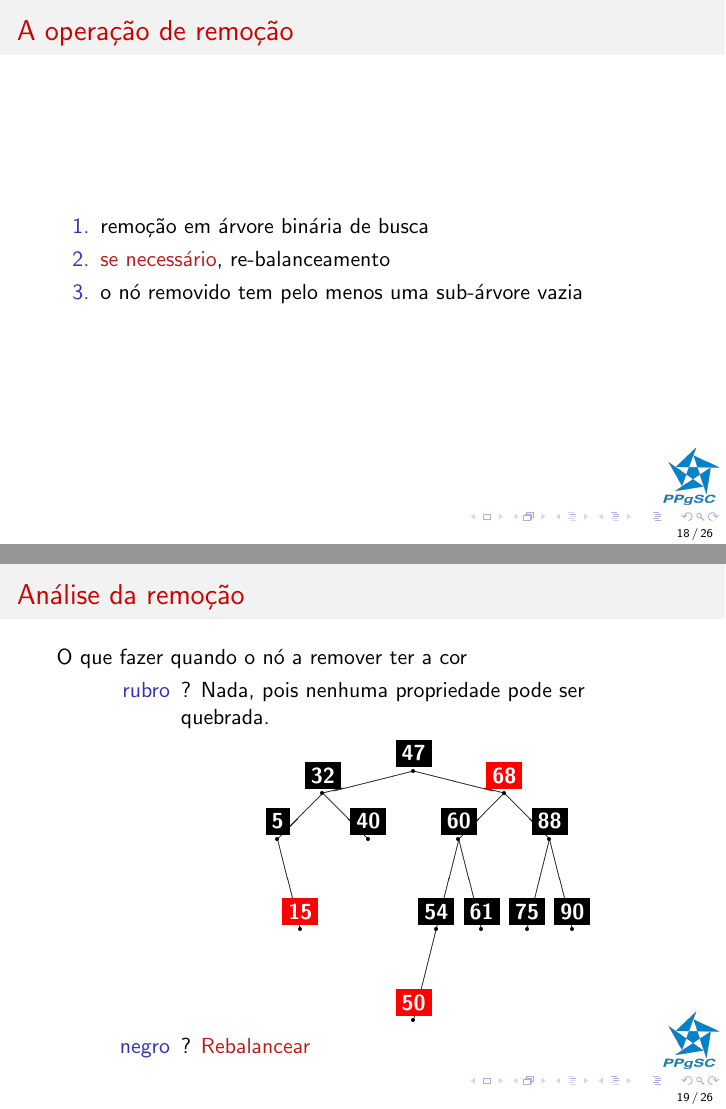
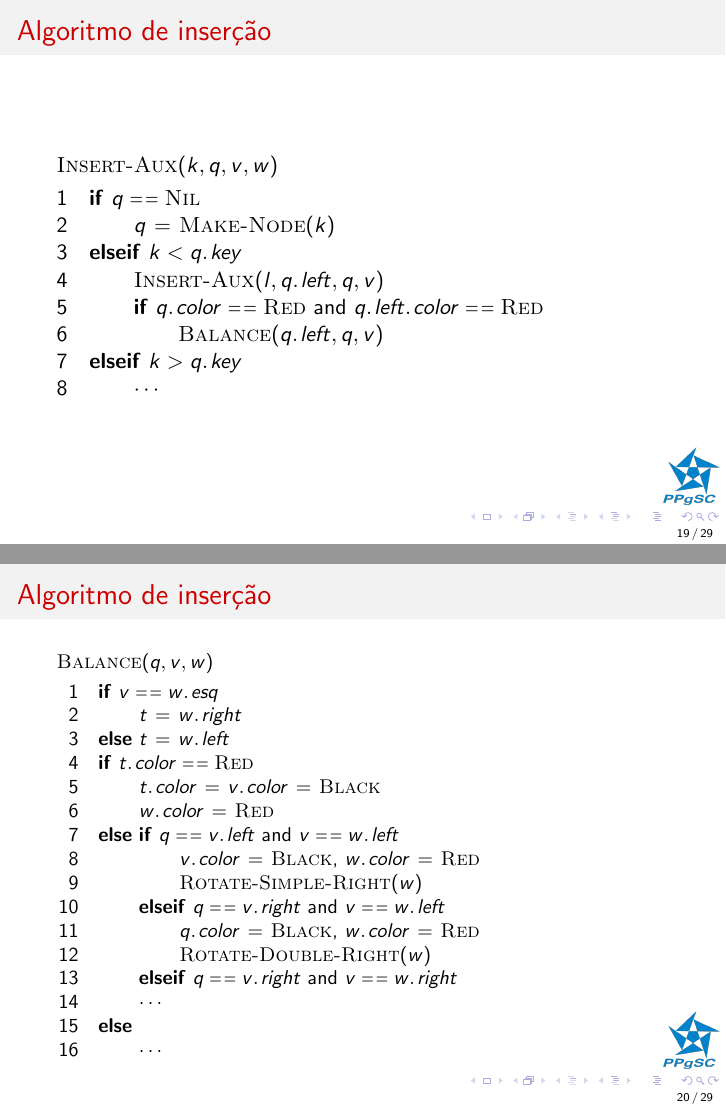
Before and after one commit to DavidDeharbe/dim0806-20151, LaTeX slides (slides/aula18.tex): pages 22 and 26 of 34 before the commit and pages 23 and 24 of 38 after it, joined at a grey line. Compiled offline with pdfLaTeX.

Commit message:
mistakes fixed. added algorithm for ARN insertion.

```diff
--- a/slides/aula18.tex
+++ b/slides/aula18.tex
@@ -431,6 +430,7 @@ Propriedade 2: qual cor escolher para o novo nó?
+\item a cor defaut é rubro: $\attrib{q}{color} \gets \const{Red}$
 
 \item após a inserção, a raiz é atribuída a cor negro
-$\attrib{root}{col} \gets \const{Black}$
+$\attrib{root}{color} \gets \const{Black}$
 
 \end{itemize}
 
@@ -483,3 +497,6 @@ $\attrib{t}{col} \isequal \const{Red}$
+\frametitle{O caso $\attrib{t}{color} \isequal \const{Red}$}
+
+$\attrib{t}{color} \isequal \const{Red}$
 
 \begin{itemize}
 
@@ -578,9 +595,9 @@ $\attrib{t}{col} \isequal \const{Red}$
 
 \begin{frame}
 
-\frametitle{O caso $\attrib{t}{col} \isequal \const{Red}$}
+\frametitle{O caso $\attrib{t}{color} \isequal \const{Red}$}
 
-$\attrib{t}{col} \isequal \const{Red}$
+$\attrib{t}{color} \isequal \const{Red}$
 
 \begin{center}
 \begin{tabular}{ccc}
@@ -852,6 +869,62 @@ rotação dupla a direita + inversão cores de $q$ e $w$
 \end{frame}
 
 \begin{frame}
+\frametitle{Algoritmo de inserção}
+\begin{codebox}
+\Procname{$\proc{Insert-Aux}(k, q, v, w)$}
+\li \If $q \isequal \const{Nil}$
+\li \Then
+      $q \gets \proc{Make-Node}(k)$
+\li \ElseIf $k < \attrib{q}{key}$
+\li \Then
+      $\proc{Insert-Aux}(l, \attrib{q}{left}, q, v)$
+\li   \If $\attrib{q}{color} \isequal \const{Red}$ and $\attrib{\attrib{q}{left}}{color} \isequal \const{Red}$
+\li   \Then
+        $\proc{Balance}(\attrib{q}{left}, q, v)$
+      \End
+\li \ElseIf $k > \attrib{q}{key}$
+\li \Then
+      $\cdots$
+    \End
+\end{codebox}
+
+\end{frame}
+
+\begin{frame}
+\frametitle{Algoritmo de inserção}
+\begin{small}
+\begin{codebox}
+\Procname{$\proc{Balance}(q, v, w)$}
+\li \If $v \isequal \attrib{w}{esq}$
+\li \Then
+      $t \gets \attrib{w}{right}$
+\li \Else
+      $t \gets \attrib{w}{left}$
+    \End
+\li \If $\attrib{t}{color} \isequal \const{Red}$
+\li \Then
+      $\attrib{t}{color} \gets \attrib{v}{color} \gets \const{Black}$
+\li   $\attrib{w}{color} \gets \const{Red}$
+\li \Else
+      \If $q \isequal \attrib{v}{left}$ and $v \isequal \attrib{w}{left}$
+\li   \Then
+        $\attrib{v}{color} \gets \const{Black}$, $\attrib{w}{color} \gets \const{Red}$
+\li     $\proc{Rotate-Simple-Right}(w)$
+\li   \ElseIf $q \isequal \attrib{v}{right}$ and $v \isequal \attrib{w}{left}$
+\li     \Then
+          $\attrib{q}{color} \gets \const{Black}$, $\attrib{w}{color} \gets \const{Red}$
+\li     $\proc{Rotate-Double-Right}(w)$
+\li   \ElseIf $q \isequal \attrib{v}{right}$ and $v \isequal \attrib{w}{right}$
+\li     $\cdots$
+\li   \ElseNoIf
+\li     $\cdots$
+      \End
+    \End
+\end{codebox}
+\end{small}
+\end{frame}
+
+\begin{frame}
 \frametitle{A operação de remoção}
 
 \begin{enumerate}
@@ -870,7 +943,7 @@ rotação dupla a direita + inversão cores de $q$ e $w$
 
 \frametitle{Análise da remoção}
 
-O que fazer quando o nó a remover ter a cor
+O que fazer quando o nó a remover tem a cor
 \begin{description}
 \item[rubro] ? \only<2->{Nada, pois nenhuma propriedade pode ser quebrada.}
 
@@ -981,9 +1050,13 @@ $\attrib{\attrib{w}{right}}{col} \isequal \const{Red}$.
+$\attrib{\attrib{w}{left}}{color} \isequal \const{Red}$,
+$\attrib{\attrib{w}{right}}{color} \isequal \const{Black}$.
+\item $\attrib{w}{color} \isequal \const{Black}$,
+$\attrib{\attrib{w}{right}}{color} \isequal \const{Red}$.
 \end{enumerate}
 \end{frame}
 
 \begin{frame}
 \frametitle{Caso 1}
-\framesubtitle{$x \neq \id{root}, \attrib{x}{col} \isequal \const{Black}, \attrib{x}{up} \isequal v, \attrib{w}{up} \isequal v, w \neq x, \attrib{w}{col} \isequal \const{Red}$}
+\framesubtitle{$x \neq \id{root}, \attrib{x}{color} \isequal \const{Black}, \attrib{x}{up} \isequal v, \attrib{w}{up} \isequal v, w \neq x, \attrib{w}{color} \isequal \const{Red}$}
 
 \begin{center}
 \begin{tabular}[t]{ccc}
@@ -1058,7 +1131,7 @@ O nó irmão de $x$ tem a cor negra: caso 2, 3 ou 4.
 
 \begin{frame}
 \frametitle{Caso 2}
-\framesubtitle{$x \neq \id{root}, \attrib{x}{col} \isequal \const{Black}, \attrib{x}{up} \isequal v, \attrib{w}{up} \isequal v, w \neq x, \attrib{w}{col} \isequal \const{Black}, \attrib{\attrib{w}{left}}{col} \isequal \const{Black}, \attrib{\attrib{w}{right}}{col} \isequal \const{Black}$}
+\framesubtitle{$x \neq \id{root}, \attrib{x}{color} \isequal \const{Black}, \attrib{x}{up} \isequal v, \attrib{w}{up} \isequal v, w \neq x, \attrib{w}{color} \isequal \const{Black}, \attrib{\attrib{w}{left}}{color} \isequal \const{Black}, \attrib{\attrib{w}{right}}{color} \isequal \const{Black}$}
 
 \begin{center}
 \begin{tabular}{ccc}
@@ -1133,7 +1206,7 @@ O nó irmão de $x$ tem a cor negra: caso 2, 3 ou 4.
 
 \begin{frame}
 \frametitle{Caso 3}
-\framesubtitle{$x \neq \id{root}, \attrib{x}{col} \isequal \const{Black}, \attrib{x}{up} \isequal v, \attrib{w}{up} \isequal v, w \neq x, \attrib{w}{col} \isequal \const{Black}, \attrib{\attrib{w}{left}}{col} \isequal \const{Red}, \attrib{\attrib{w}{right}}{col} \isequal \const{Black}$}
+\framesubtitle{$x \neq \id{root}, \attrib{x}{color} \isequal \const{Black}, \attrib{x}{up} \isequal v, \attrib{w}{up} \isequal v, w \neq x, \attrib{w}{color} \isequal \const{Black}, \attrib{\attrib{w}{left}}{color} \isequal \const{Red}, \attrib{\attrib{w}{right}}{color} \isequal \const{Black}$}
 
 \begin{center}
 \begin{tabular}{ccc}
@@ -1224,7 +1297,7 @@ O nó irmão de $x$ tem a cor negra: caso 2, 3 ou 4.
 
 \begin{frame}
 \frametitle{Caso 4}
-\framesubtitle{$x \neq \id{root}, \attrib{x}{col} \isequal \const{Black}, \attrib{x}{up} \isequal v, \attrib{w}{up} \isequal v, w \neq x, \attrib{w}{col} \isequal \const{Black}, \attrib{\attrib{w}{right}}{col} \isequal \const{Red}$}.
+\framesubtitle{$x \neq \id{root}, \attrib{x}{color} \isequal \const{Black}, \attrib{x}{up} \isequal v, \attrib{w}{up} \isequal v, w \neq x, \attrib{w}{color} \isequal \const{Black}, \attrib{\attrib{w}{right}}{color} \isequal \const{Red}$}.
 
 \begin{center}
 \begin{tabular}{ccc}
```
Also changed, not shown: slides/aula18.tex (63 more changed lines).
